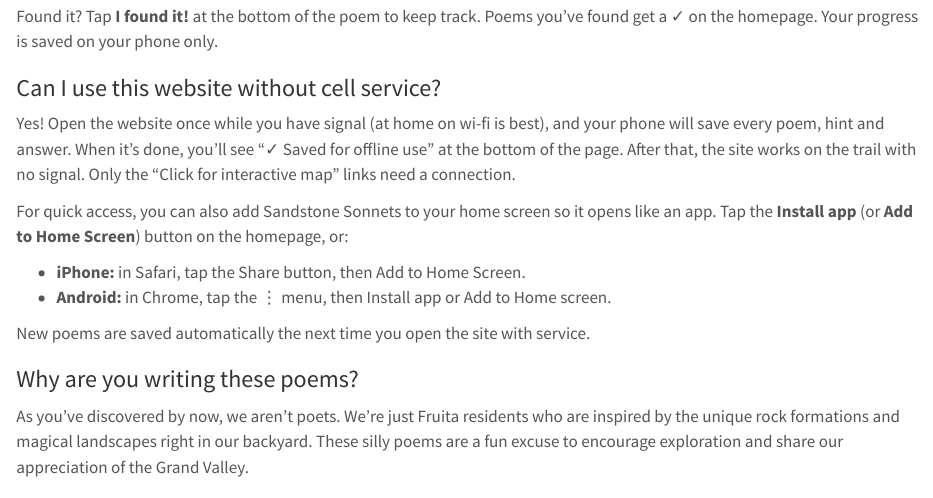
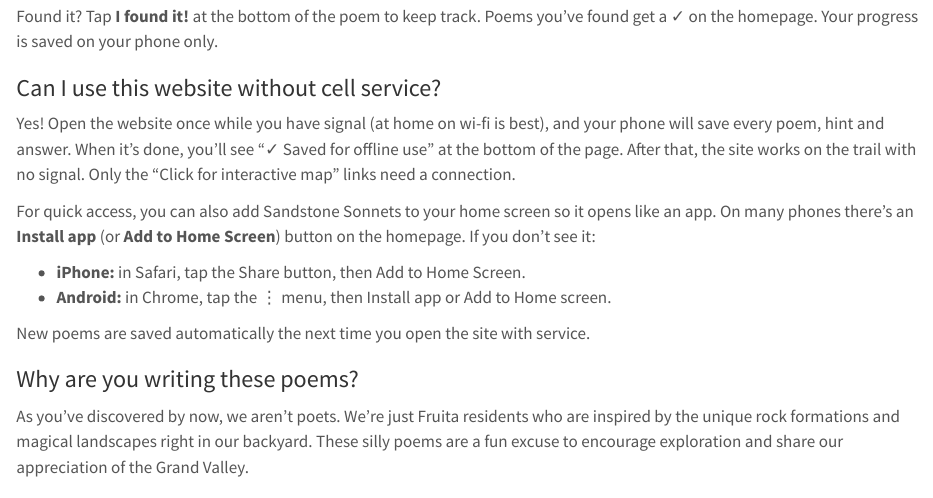
Before and after one commit to thomascwells/sandstonesonnets, a Quarto document (faq.qmd): the page in a window 1100 px wide, from 400 px down. Rendered offline with R 4.5, knitr and Pandoc in place of Quarto, with nearby package versions.

Commit message:
FAQ: say the install button only appears on some phones
Co-Authored-By: Claude Opus 5.5 <noreply@anthropic.com>

```diff
--- a/faq.qmd
+++ b/faq.qmd
@@ -21,7 +21,7 @@ Found it? Tap **I found it!** at the bottom of the poem to keep track. Poems you
 
 Yes! Open the website once while you have signal (at home on wi-fi is best), and your phone will save every poem, hint and answer. When it's done, you'll see "✓ Saved for offline use" at the bottom of the page. After that, the site works on the trail with no signal. Only the "Click for interactive map" links need a connection.
 
-For quick access, you can also add Sandstone Sonnets to your home screen so it opens like an app. Tap the **Install app** (or **Add to Home Screen**) button on the homepage, or:
+For quick access, you can also add Sandstone Sonnets to your home screen so it opens like an app. On many phones there's an **Install app** (or **Add to Home Screen**) button on the homepage. If you don't see it:
 
 - **iPhone:** in Safari, tap the Share button, then Add to Home Screen.
 - **Android:** in Chrome, tap the ⋮ menu, then Install app or Add to Home screen.
```
